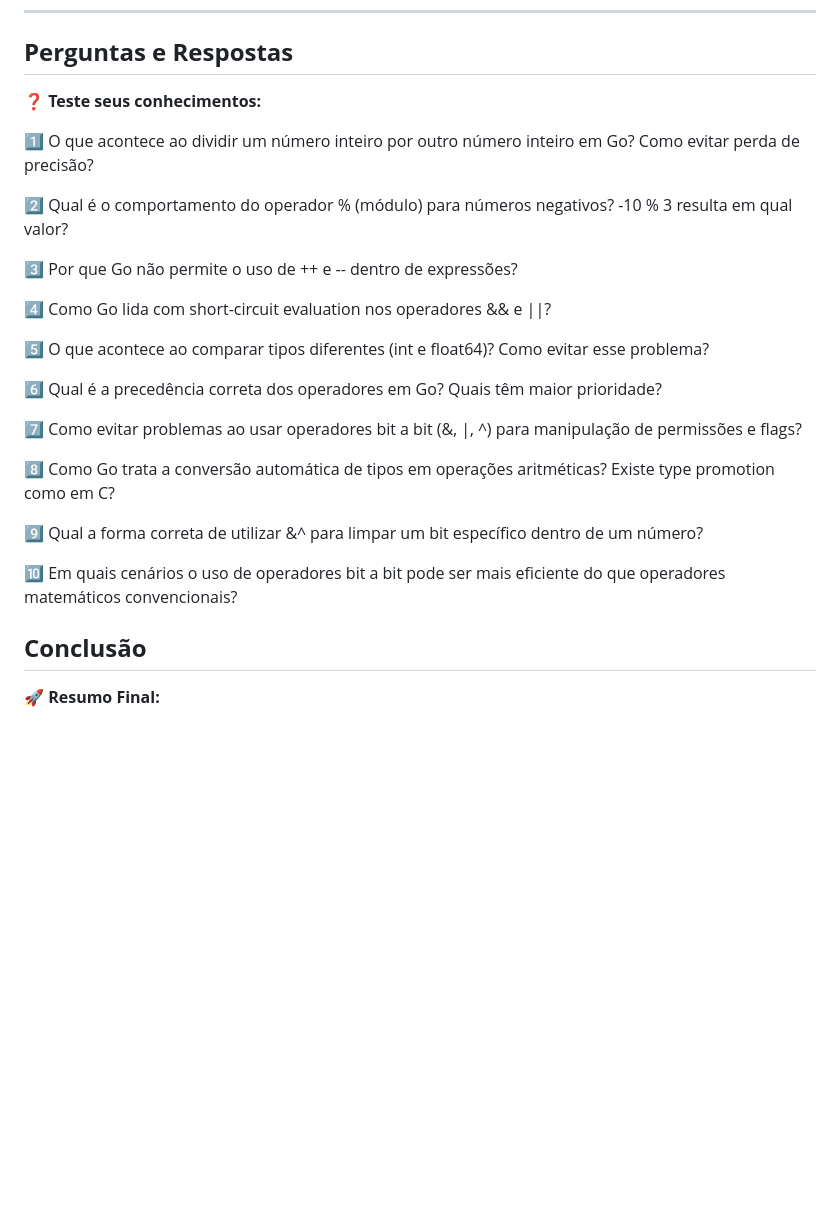
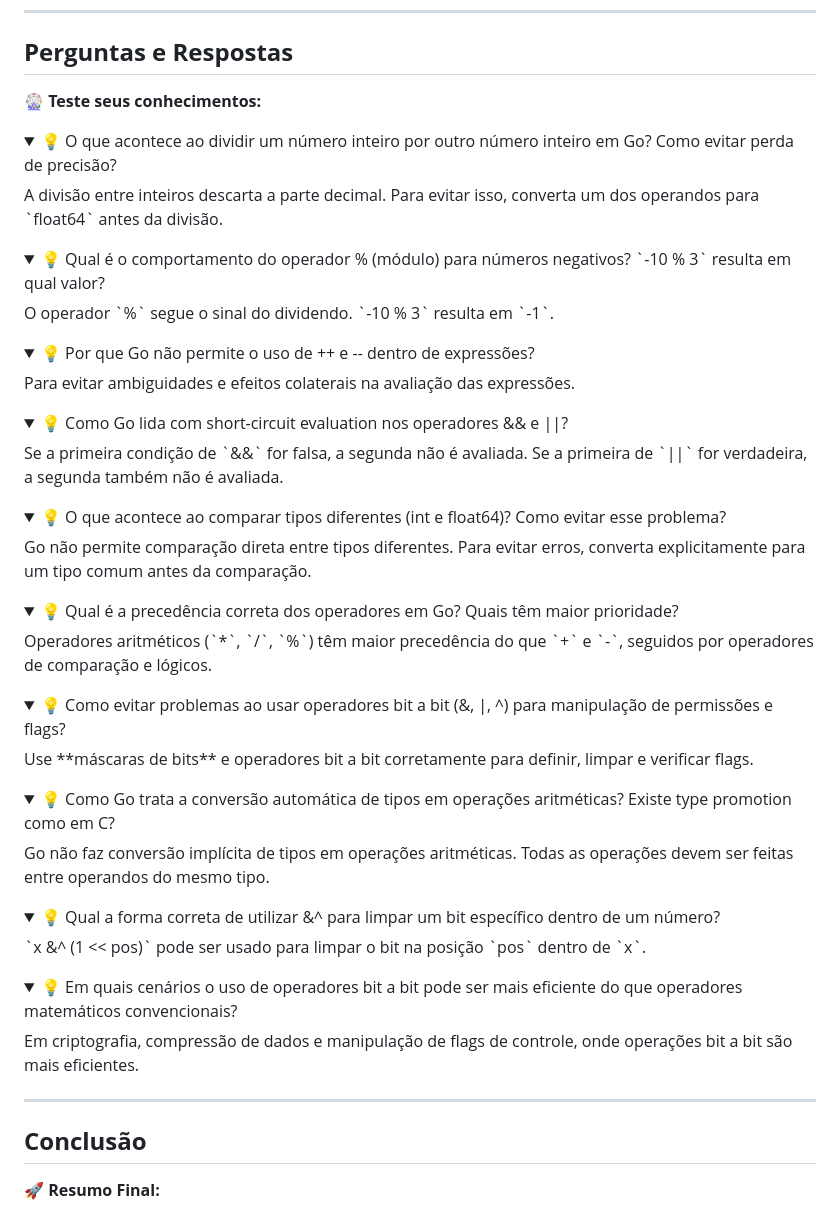
Before and after one commit to osdeving/go-playground, a Markdown page: book/section-2.3.md, the part around one of its changes. Drawn GitHub-style; folded sections open; blank space fills up the shorter version.

```diff
--- a/book/section-2.3.md
+++ b/book/section-2.3.md
@@ -186,27 +226,61 @@ func main() {
 
 ## **Perguntas e Respostas**
 
-❓ **Teste seus conhecimentos:**
+🎡 **Teste seus conhecimentos:**
 
-1️⃣ O que acontece ao dividir um número inteiro por outro número inteiro em Go? Como evitar perda de precisão?
+<details>
+  <summary>💡 O que acontece ao dividir um número inteiro por outro número inteiro em Go? Como evitar perda de precisão?</summary>
+  A divisão entre inteiros descarta a parte decimal. Para evitar isso, converta um dos operandos para `float64` antes da divisão.
+</details>
 
-2️⃣ Qual é o comportamento do operador % (módulo) para números negativos? -10 % 3 resulta em qual valor?
+<details>
+  <summary>💡 Qual é o comportamento do operador % (módulo) para números negativos? `-10 % 3` resulta em qual valor?</summary>
+  O operador `%` segue o sinal do dividendo. `-10 % 3` resulta em `-1`.
+</details>
 
-3️⃣ Por que Go não permite o uso de ++ e -- dentro de expressões?
+<details>
+  <summary>💡 Por que Go não permite o uso de ++ e -- dentro de expressões?</summary>
+  Para evitar ambiguidades e efeitos colaterais na avaliação das expressões.
+</details>
 
-4️⃣ Como Go lida com short-circuit evaluation nos operadores && e ||?
+<details>
+  <summary>💡 Como Go lida com short-circuit evaluation nos operadores && e ||?</summary>
+  Se a primeira condição de `&&` for falsa, a segunda não é avaliada. Se a primeira de `||` for verdadeira, a segunda também não é avaliada.
+</details>
 
-5️⃣ O que acontece ao comparar tipos diferentes (int e float64)? Como evitar esse problema?
+<details>
+  <summary>💡 O que acontece ao comparar tipos diferentes (int e float64)? Como evitar esse problema?</summary>
+  Go não permite comparação direta entre tipos diferentes. Para evitar erros, converta explicitamente para um tipo comum antes da comparação.
+</details>
 
-6️⃣ Qual é a precedência correta dos operadores em Go? Quais têm maior prioridade?
+<details>
+  <summary>💡 Qual é a precedência correta dos operadores em Go? Quais têm maior prioridade?</summary>
+  Operadores aritméticos (`*`, `/`, `%`) têm maior precedência do que `+` e `-`, seguidos por operadores de comparação e lógicos.
+</details>
 
-7️⃣ Como evitar problemas ao usar operadores bit a bit (&, |, ^) para manipulação de permissões e flags?
+<details>
+  <summary>💡 Como evitar problemas ao usar operadores bit a bit (&, |, ^) para manipulação de permissões e flags?</summary>
+  Use **máscaras de bits** e operadores bit a bit corretamente para definir, limpar e verificar flags.
+</details>
 
-8️⃣ Como Go trata a conversão automática de tipos em operações aritméticas? Existe type promotion como em C?
+<details>
+  <summary>💡 Como Go trata a conversão automática de tipos em operações aritméticas? Existe type promotion como em C?</summary>
+  Go não faz conversão implícita de tipos em operações aritméticas. Todas as operações devem ser feitas entre operandos do mesmo tipo.
+</details>
 
-9️⃣ Qual a forma correta de utilizar &^ para limpar um bit específico dentro de um número?
+<details>
+  <summary>💡 Qual a forma correta de utilizar &^ para limpar um bit específico dentro de um número?</summary>
+  `x &^ (1 << pos)` pode ser usado para limpar o bit na posição `pos` dentro de `x`.
+</details>
 
-🔟 Em quais cenários o uso de operadores bit a bit pode ser mais eficiente do que operadores matemáticos convencionais?
+<details>
+  <summary>💡 Em quais cenários o uso de operadores bit a bit pode ser mais eficiente do que operadores matemáticos convencionais?</summary>
+  Em criptografia, compressão de dados e manipulação de flags de controle, onde operações bit a bit são mais eficientes.
+</details>
+
+---
+
+
 
 ## **Conclusão**
 
```
Also changed, not shown: other parts of book/section-2.3.md (+51 -11 lines), book/go_bible_intro.md (added, +85 -0 lines), book/section-2.2.md (+167 -23 lines).
